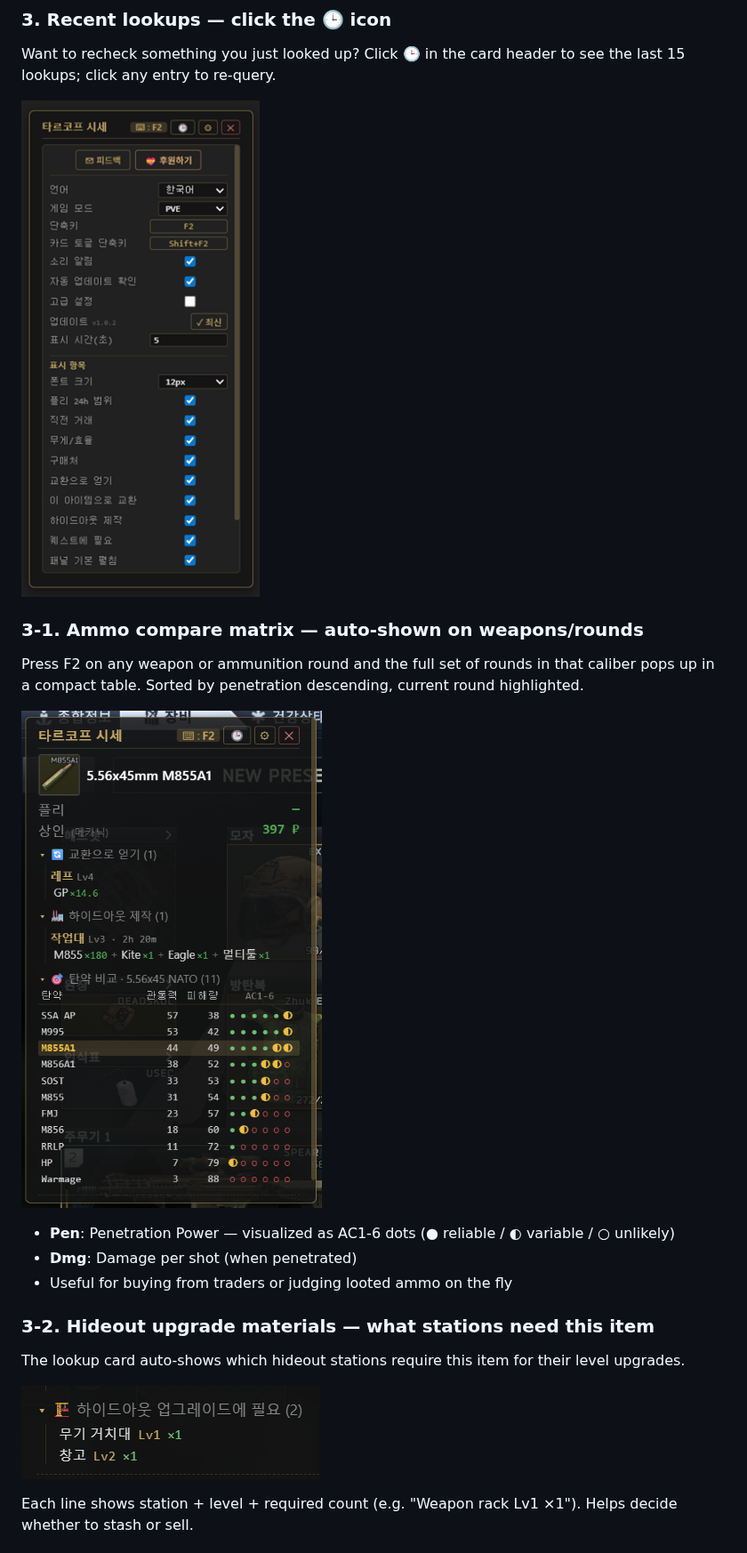
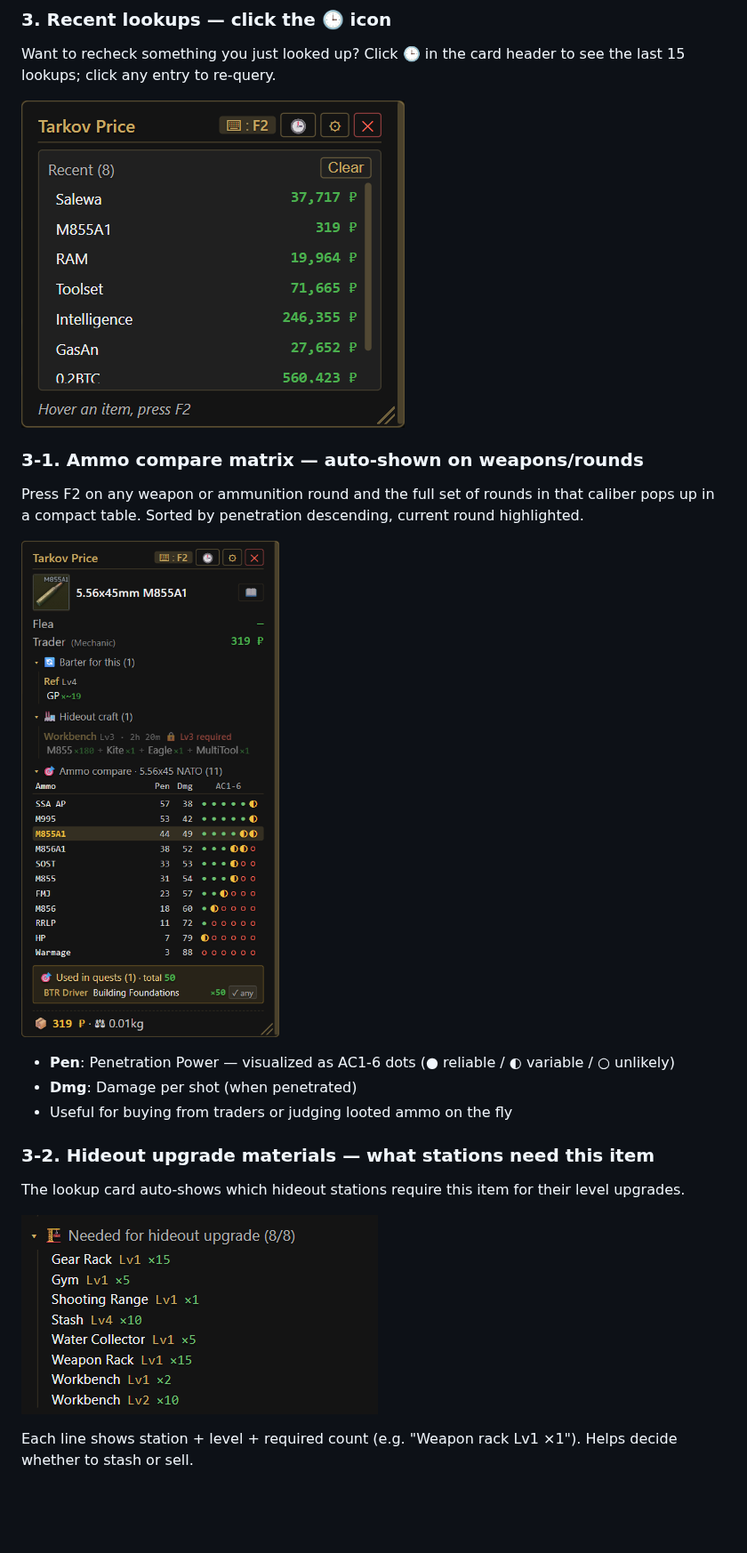
Before and after one commit to pado8/tarkov-price-overlay-releases, a Markdown page: README.md, the part around one of its changes. Shown at 89% size. Rendered like a GitHub page; pictures changed too: assets/screenshots/en/02-history.png (added), assets/screenshots/en/04-ammo.png (added), assets/screenshots/en/05-hideout.png (added); blank space fills up the shorter version.

Commit message:
docs: 언어 바를 맨 위로(English/한국어/Русский + 공식 사이트) + 영문 가이드 그림을 영어 UI 스크린샷(assets/screenshots/en)으로 교체

```diff
--- a/README.md
+++ b/README.md
@@ -445,13 +448,13 @@ Grab one from **[Releases](https://github.com/pado8/tarkov-price-overlay-release
 
 Want to recheck something you just looked up? Click 🕒 in the card header to see the last 15 lookups; click any entry to re-query.
 
-![History panel](assets/screenshots/02-history.png)
+![History panel](assets/screenshots/en/02-history.png)
 
 ### 3-1. Ammo compare matrix — auto-shown on weapons/rounds
 
 Press F2 on any weapon or ammunition round and the full set of rounds in that caliber pops up in a compact table. Sorted by penetration descending, current round highlighted.
 
-![Ammo matrix](assets/screenshots/04-ammo.png)
+![Ammo matrix](assets/screenshots/en/04-ammo.png)
 
 - **Pen**: Penetration Power — visualized as AC1-6 dots (● reliable / ◐ variable / ○ unlikely)
 - **Dmg**: Damage per shot (when penetrated)
@@ -461,7 +464,7 @@ Press F2 on any weapon or ammunition round and the full set of rounds in that ca
 
 The lookup card auto-shows which hideout stations require this item for their level upgrades.
 
-![Hideout upgrade requirements](assets/screenshots/05-hideout.png)
+![Hideout upgrade requirements](assets/screenshots/en/05-hideout.png)
 
 Each line shows station + level + required count (e.g. "Weapon rack Lv1 ×1"). Helps decide whether to stash or sell.
 
```
Also changed, not shown: other parts of README.md (+7 -4 lines), assets/screenshots/en/01-main-lookup.png (added), assets/screenshots/en/03-settings.png (added), assets/screenshots/en/06-quest.png (added).
